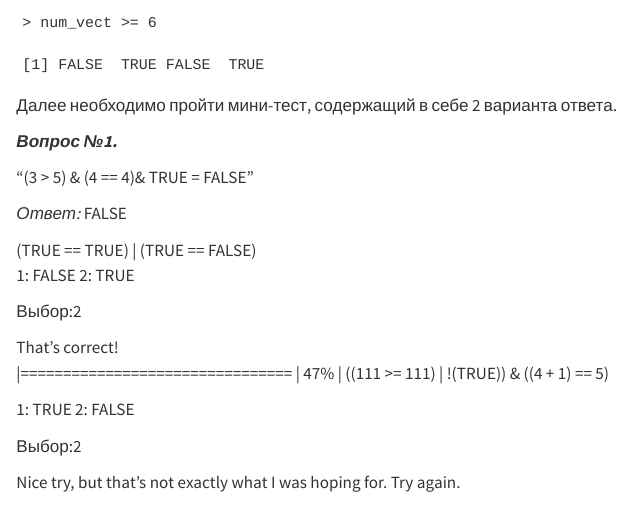
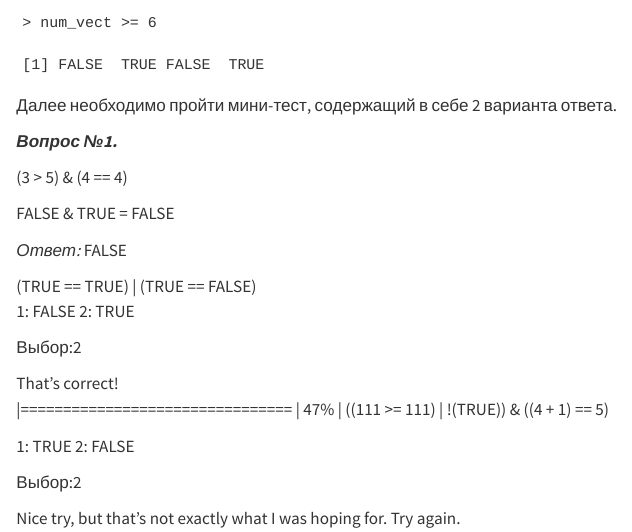
Before and after one commit to MoonFlower18/PZ_sem7, a Quarto document (pppr_1.qmd): the page in a window 1100 px wide, from 7980 px down. Rendered offline with R 4.5, knitr and Pandoc in place of Quarto, with nearby package versions; drawn as R Markdown's standard HTML page in place of the format the file asks for.

Commit message:
вдох

```diff
--- a/PZ_1.md
+++ b/PZ_1.md
@@ -421,7 +421,9 @@ length()).
 
 ***Вопрос №1.***
 
-“(3 \> 5) & (4 == 4)& TRUE = FALSE”
+(3 \> 5) & (4 == 4)
+
+FALSE & TRUE = FALSE
 
 *Ответ:* FALSE
 
--- a/pppr_1.qmd
+++ b/pppr_1.qmd
@@ -442,7 +442,9 @@ mytest.R 2023-09-30 11:36:47  no
 
 ***Вопрос №1.***
 
-"(3 > 5) & (4 == 4)\nFALSE & TRUE = FALSE"
+(3 > 5) & (4 == 4)
+
+FALSE & TRUE = FALSE
 
 *Ответ:* FALSE
 
```
